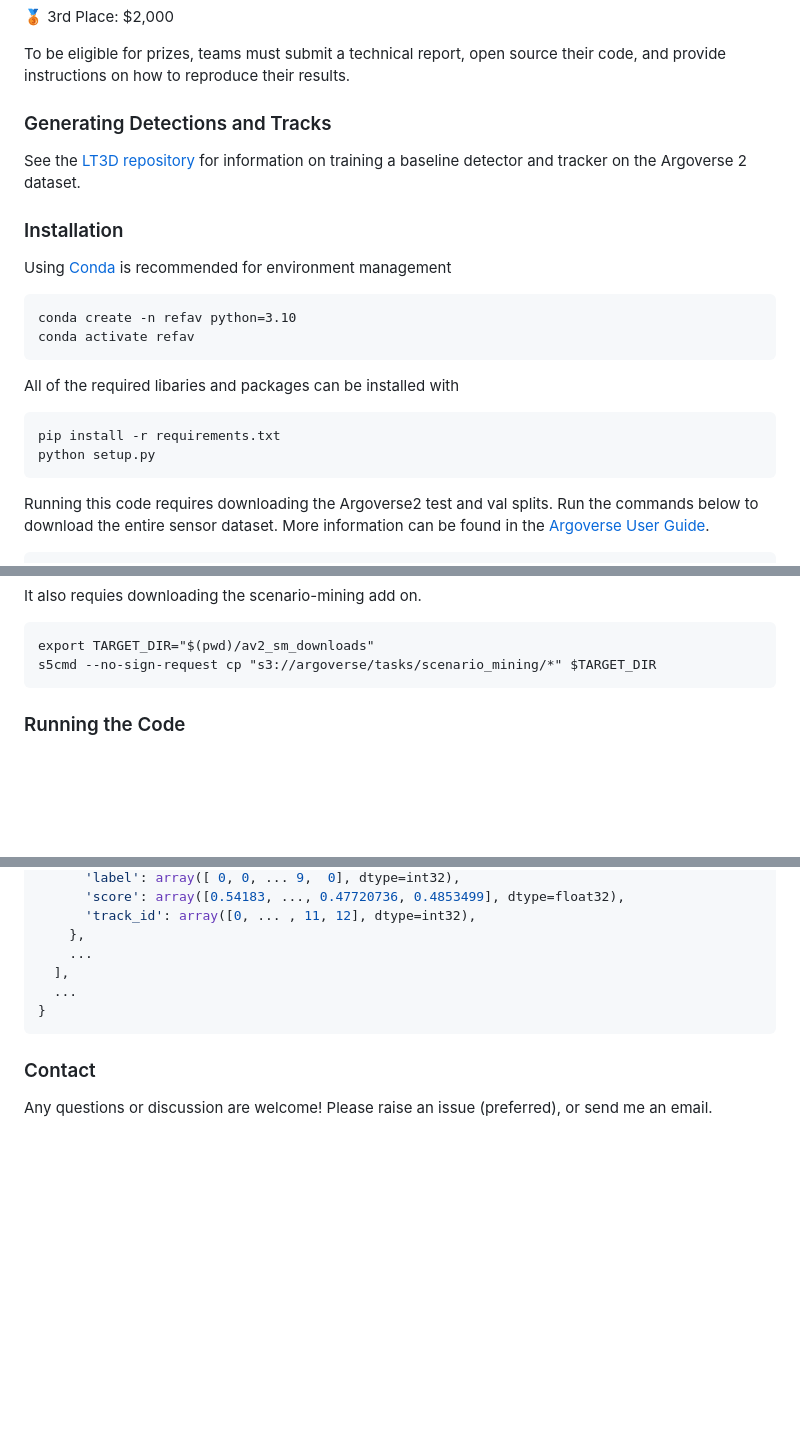
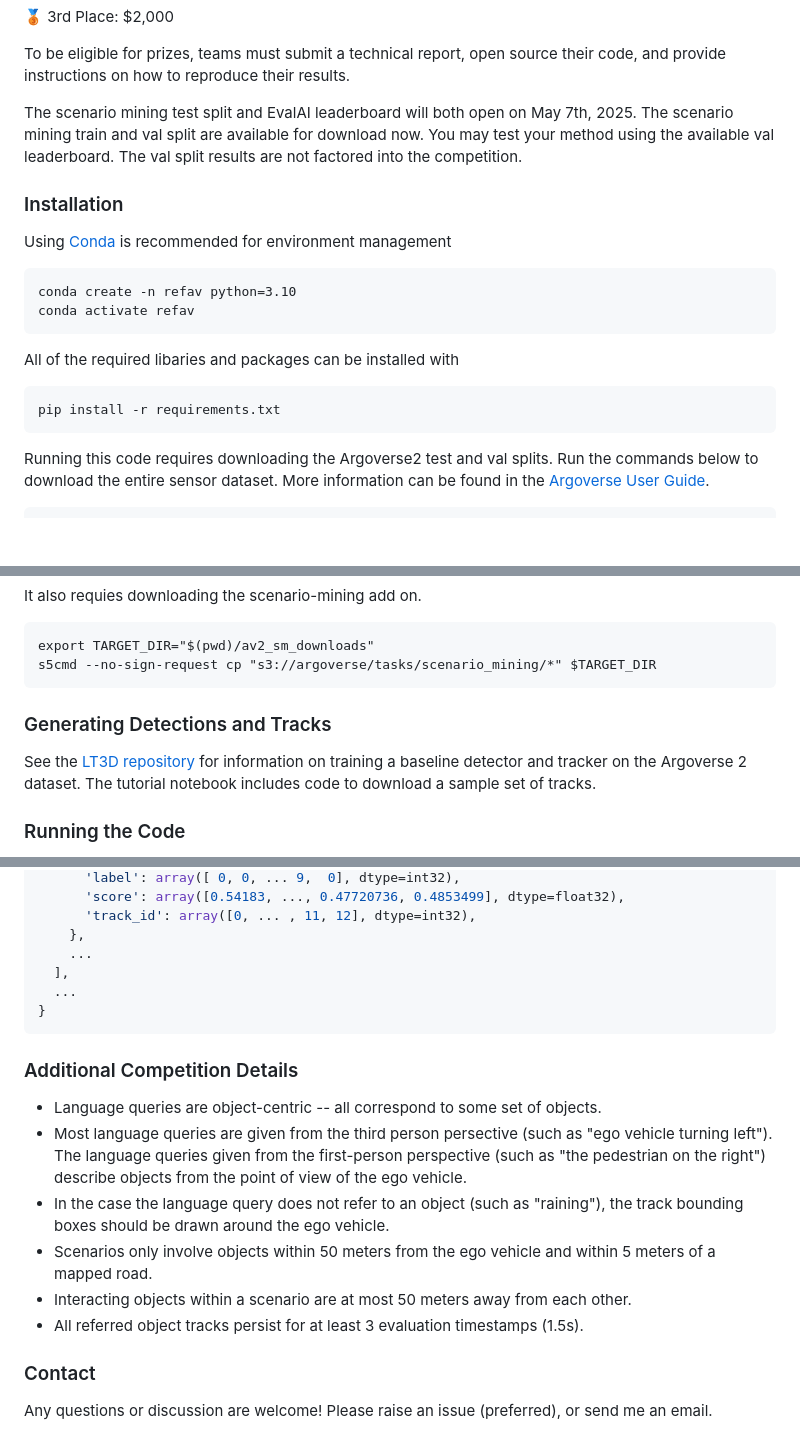
Before and after one commit to CainanD/RefAV, a Markdown page: README.md, 3 parts joined by grey strips. Drawn GitHub-style; blank space fills up the shorter version.

Commit message:
Additional challenge details

````diff
--- a/README.md
+++ b/README.md
@@ -18,8 +18,7 @@ RefAV serves as the baseline for the 2025 Argoverse2 Scenario Mining Challenge.
 
 To be eligible for prizes, teams must submit a technical report, open source their code, and provide instructions on how to reproduce their results.
 
-### Generating Detections and Tracks
-See the [LT3D repository](https://github.com/neeharperi/LT3D) for information on training a baseline detector and tracker on the Argoverse 2 dataset.
+The scenario mining test split and EvalAI leaderboard will both open on May 7th, 2025. The scenario mining train and val split are available for download now. You may test your method using the available val leaderboard. The val split results are not factored into the competition.
 
 ### Installation
 
@@ -33,7 +32,6 @@ All of the required libaries and packages can be installed with
 
 ```
 pip install -r requirements.txt
-python setup.py
 ```
 
 Running this code requires downloading the Argoverse2 test and val splits. Run the commands below to download the entire sensor dataset.
@@ -51,6 +49,9 @@ It also requies downloading the scenario-mining add on.
 export TARGET_DIR="$(pwd)/av2_sm_downloads"
 s5cmd --no-sign-request cp "s3://argoverse/tasks/scenario_mining/*" $TARGET_DIR
 ```
+
+### Generating Detections and Tracks
+See the [LT3D repository](https://github.com/neeharperi/LT3D) for information on training a baseline detector and tracker on the Argoverse 2 dataset. The tutorial notebook includes code to download a sample set of tracks.
 
 ### Running the Code
 
@@ -131,6 +132,15 @@ example_tracks = {
 }
 ```
 
+### Additional Competition Details
+
+* Language queries are object-centric -- all correspond to some set of objects.
+* Most language queries are given from the third person persective (such as "ego vehicle turning left"). The language queries given from the first-person perspective (such as "the pedestrian on the right") describe objects from the point of view of the ego vehicle.
+* In the case the language query does not refer to an object (such as "raining"), the track bounding boxes should be drawn around the ego vehicle.
+* Scenarios only involve objects within 50 meters from the ego vehicle and within 5 meters of a mapped road.
+* Interacting objects within a scenario are at most 50 meters away from each other.
+* All referred object tracks persist for at least 3 evaluation timestamps (1.5s).
+
 ### Contact
 
 Any questions or discussion are welcome! Please raise an issue (preferred), or send me an email.
````
